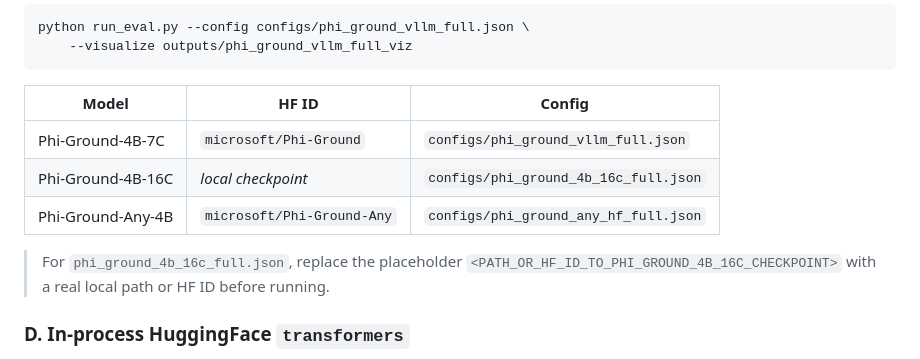
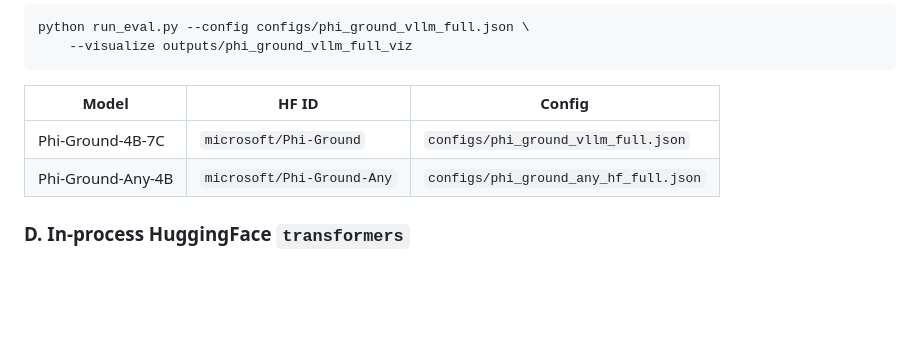
Before and after one commit to microsoft/Phi-Ground, a Markdown page: benchmark/CUActSpot/README.md, the part around the change. Rendered like a GitHub page; blank space fills up the shorter version.

```diff
--- a/benchmark/CUActSpot/README.md
+++ b/benchmark/CUActSpot/README.md
@@ -171,12 +171,8 @@ python run_eval.py --config configs/phi_ground_vllm_full.json \
 | Model | HF ID | Config |
 | --- | --- | --- |
 | Phi-Ground-4B-7C | `microsoft/Phi-Ground` | `configs/phi_ground_vllm_full.json` |
-| Phi-Ground-4B-16C | *local checkpoint* | `configs/phi_ground_4b_16c_full.json` |
 | Phi-Ground-Any-4B | `microsoft/Phi-Ground-Any` | `configs/phi_ground_any_hf_full.json` |
 
-> For `phi_ground_4b_16c_full.json`, replace the placeholder
-> `<PATH_OR_HF_ID_TO_PHI_GROUND_4B_16C_CHECKPOINT>` with a real local path
-> or HF ID before running.
 
 ### D. In-process HuggingFace `transformers`
 
```
